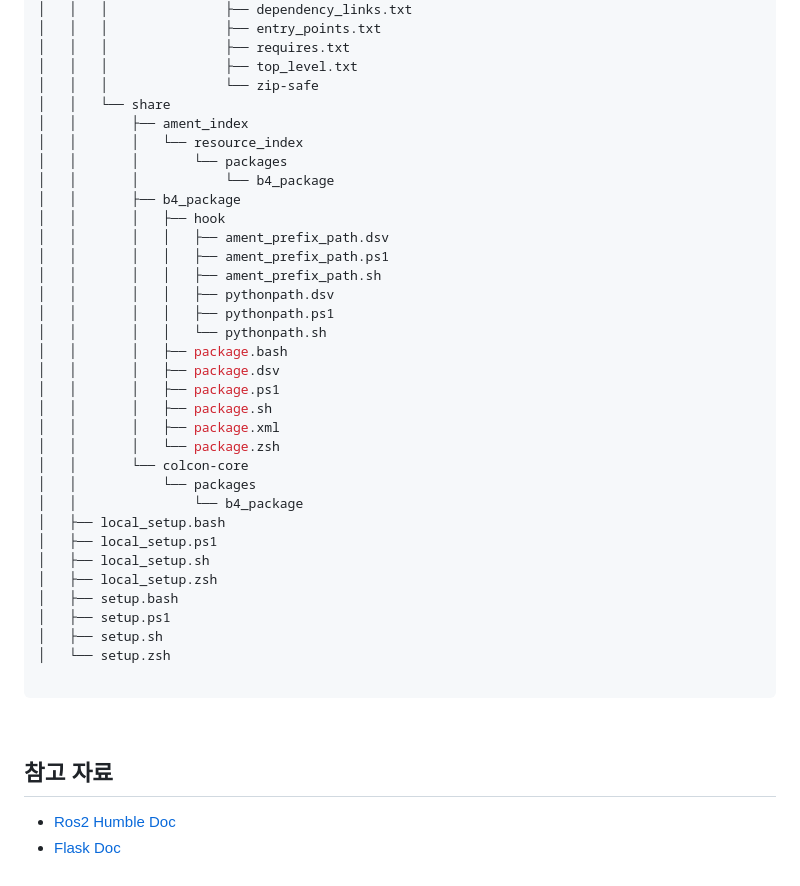
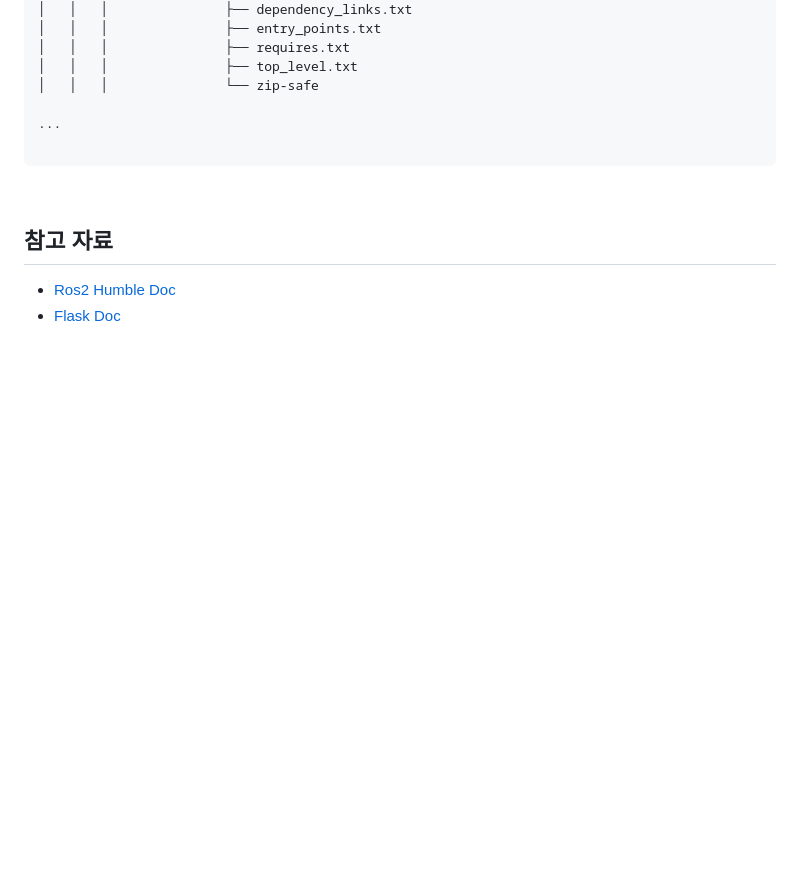
Before and after one commit to Sangmin-Jeon/AI_Vision_Project, a Markdown page: README.md, the part around the change. Drawn GitHub-style; blank space fills up the shorter version.

```diff
--- a/README.md
+++ b/README.md
@@ -80,36 +80,8 @@
 │   │   │               ├── requires.txt
 │   │   │               ├── top_level.txt
 │   │   │               └── zip-safe
-│   │   └── share
-│   │       ├── ament_index
-│   │       │   └── resource_index
-│   │       │       └── packages
-│   │       │           └── b4_package
-│   │       ├── b4_package
-│   │       │   ├── hook
-│   │       │   │   ├── ament_prefix_path.dsv
-│   │       │   │   ├── ament_prefix_path.ps1
-│   │       │   │   ├── ament_prefix_path.sh
-│   │       │   │   ├── pythonpath.dsv
-│   │       │   │   ├── pythonpath.ps1
-│   │       │   │   └── pythonpath.sh
-│   │       │   ├── package.bash
-│   │       │   ├── package.dsv
-│   │       │   ├── package.ps1
-│   │       │   ├── package.sh
-│   │       │   ├── package.xml
-│   │       │   └── package.zsh
-│   │       └── colcon-core
-│   │           └── packages
-│   │               └── b4_package
-│   ├── local_setup.bash
-│   ├── local_setup.ps1
-│   ├── local_setup.sh
-│   ├── local_setup.zsh
-│   ├── setup.bash
-│   ├── setup.ps1
-│   ├── setup.sh
-│   └── setup.zsh
+
+...
 
 ~~~
 
```
